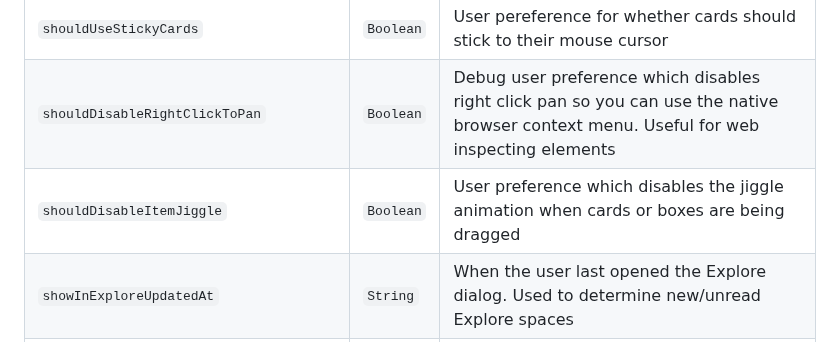
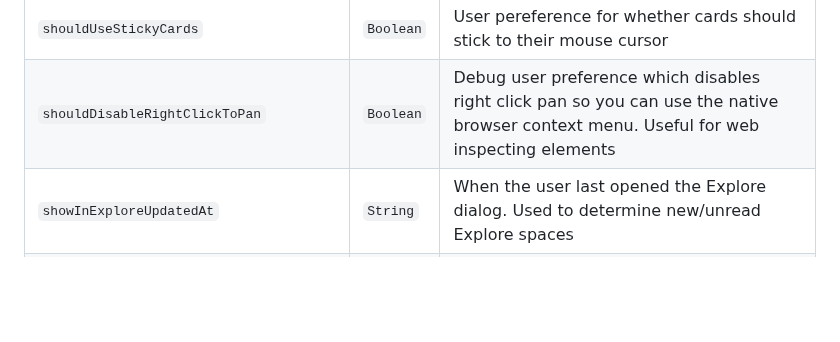
Before and after one commit to kinopio-club/kinopio-help, a Markdown page: api/index.md, the part around the change. GitHub-like rendering; blank space fills up the shorter version.

Commit message:
remove deprecated attr user.shouldDisableItemJiggle https://discord.com/channels/857305113936134204/890968860746985482/1149740150239277099

```diff
--- a/api/index.md
+++ b/api/index.md
@@ -111,7 +111,6 @@ Name | Type | Description
 <code class="users">shouldPauseConnectionDirections</code>  | `Boolean` | User pereference for whether connection directions should be static, instead of animating along their connection path
 <code class="users">shouldUseStickyCards</code>             | `Boolean` | User pereference for whether cards should stick to their mouse cursor
 <code class="users">shouldDisableRightClickToPan</code>     | `Boolean` | Debug user preference which disables right click pan so you can use the native browser context menu. Useful for web inspecting elements
-<code class="users">shouldDisableItemJiggle</code>          | `Boolean` | User preference which disables the jiggle animation when cards or boxes are being dragged
 <code class="users">showInExploreUpdatedAt</code>           | `String` | When the user last opened the Explore dialog. Used to determine new/unread Explore spaces
 <code class="users">showItemActions</code>                  | `Boolean` | Whether the user has chosen to show expanded options and info in both the `card-details` and `multiple-selected-actions` dialogs
 <code class="users">showWeather</code>                		  | `Boolean` | Whether to add today's weather forecast to new journal spaces
```
